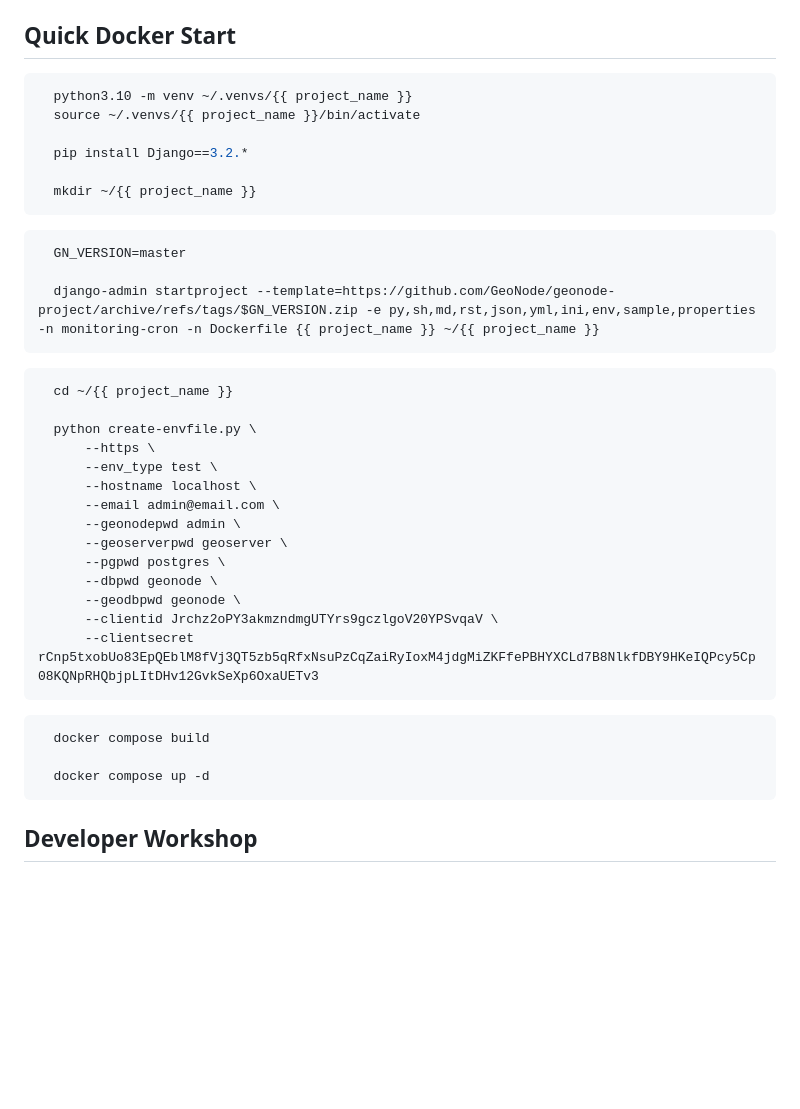
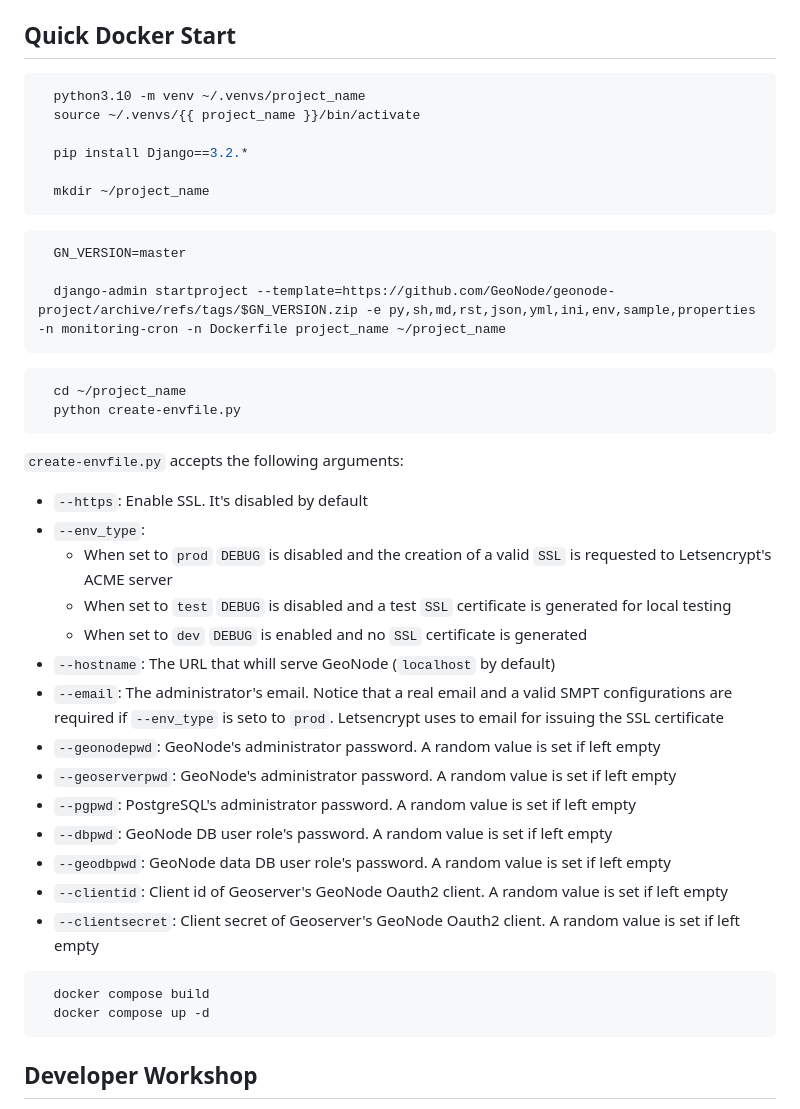
Before and after one commit to GeoNode/geonode-project, a Markdown page: README.md, the part around the change. GitHub-like rendering; blank space fills up the shorter version.

Commit message:
Improvements to create-envfile documentation

````diff
--- a/README.md
+++ b/README.md
@@ -18,42 +18,44 @@ GeoNode template project. Generates a django project with GeoNode support.
 ## Quick Docker Start
 
   ```bash
-    python3.10 -m venv ~/.venvs/{{ project_name }}
+    python3.10 -m venv ~/.venvs/project_name
     source ~/.venvs/{{ project_name }}/bin/activate
 
     pip install Django==3.2.*
 
-    mkdir ~/{{ project_name }}
+    mkdir ~/project_name
   ```
 
   ```bash
     GN_VERSION=master
 
-    django-admin startproject --template=https://github.com/GeoNode/geonode-project/archive/refs/tags/$GN_VERSION.zip -e py,sh,md,rst,json,yml,ini,env,sample,properties -n monitoring-cron -n Dockerfile {{ project_name }} ~/{{ project_name }}
+    django-admin startproject --template=https://github.com/GeoNode/geonode-project/archive/refs/tags/$GN_VERSION.zip -e py,sh,md,rst,json,yml,ini,env,sample,properties -n monitoring-cron -n Dockerfile project_name ~/project_name
   ```
 
   ```bash
-    cd ~/{{ project_name }}
+    cd ~/project_name
+    python create-envfile.py
+  ```
+`create-envfile.py` accepts the following arguments:
 
-    python create-envfile.py \
-        --https \
-        --env_type test \
-        --hostname localhost \
-        --email admin@email.com \
-        --geonodepwd admin \
-        --geoserverpwd geoserver \
-        --pgpwd postgres \
-        --dbpwd geonode \
-        --geodbpwd geonode \
-        --clientid Jrchz2oPY3akmzndmgUTYrs9gczlgoV20YPSvqaV \
-        --clientsecret rCnp5txobUo83EpQEblM8fVj3QT5zb5qRfxNsuPzCqZaiRyIoxM4jdgMiZKFfePBHYXCLd7B8NlkfDBY9HKeIQPcy5Cp08KQNpRHQbjpLItDHv12GvkSeXp6OxaUETv3
-  ```
-
-  ```bash
-    docker compose build
-
-    docker compose up -d
-  ```
+- `--https`: Enable SSL. It's disabled by default
+- `--env_type`:
+   - When set to `prod` `DEBUG` is disabled and the creation of a valid `SSL` is requested to Letsencrypt's ACME server
+   - When set to `test`  `DEBUG` is disabled and a test `SSL` certificate is generated for local testing
+   - When set to `dev`  `DEBUG` is enabled and no `SSL` certificate is generated
+- `--hostname`: The URL that whill serve GeoNode (`localhost` by default)
+- `--email`: The administrator's email. Notice that a real email and a valid SMPT configurations are required if  `--env_type` is seto to `prod`. Letsencrypt uses to email for issuing the SSL certificate
+- `--geonodepwd`: GeoNode's administrator password. A random value is set if left empty
+- `--geoserverpwd`: GeoNode's administrator password. A random value is set if left empty
+- `--pgpwd`: PostgreSQL's administrator password. A random value is set if left empty
+- `--dbpwd`: GeoNode DB user role's password. A random value is set if left empty
+- `--geodbpwd`: GeoNode data DB user role's password. A random value is set if left empty
+- `--clientid`: Client id of Geoserver's GeoNode Oauth2 client. A random value is set if left empty
+- `--clientsecret`: Client secret of Geoserver's GeoNode Oauth2 client. A random value is set if left empty
+```bash
+  docker compose build
+  docker compose up -d
+```
 
 ## Developer Workshop
 
````
